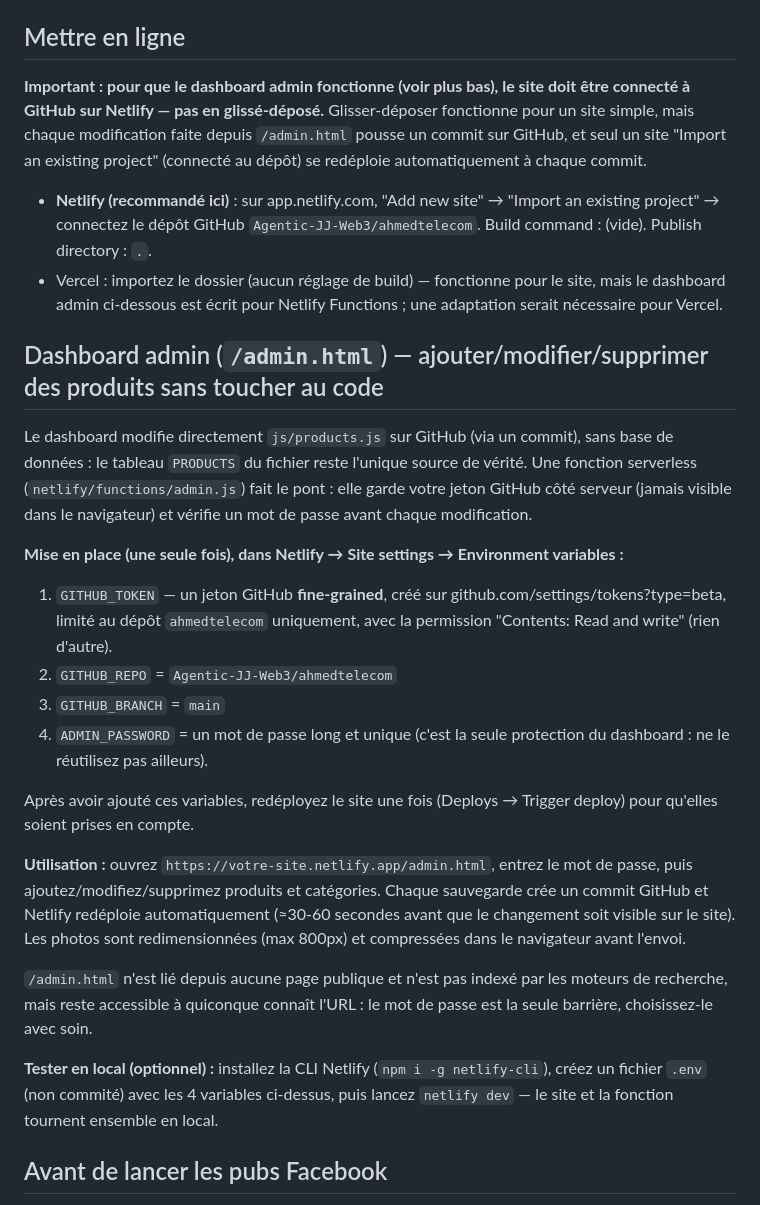
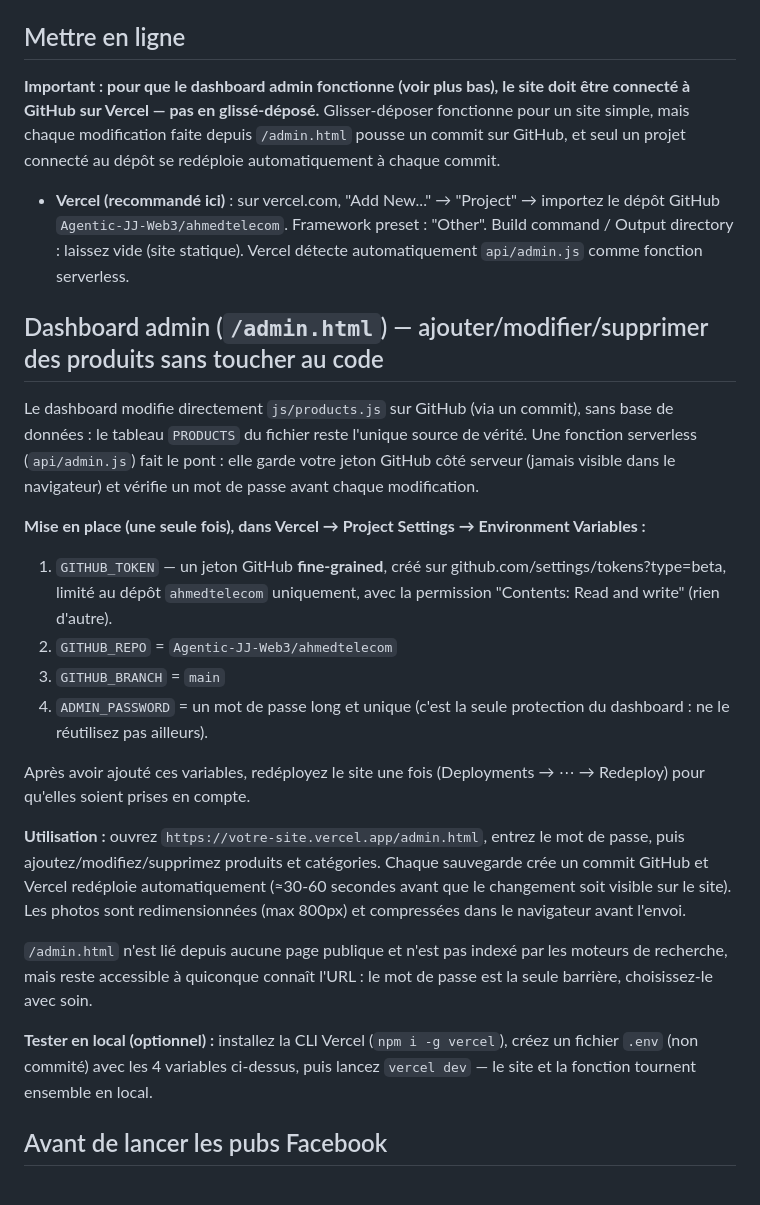
Before and after one commit to Agentic-JJ-Web3/ahmedtelecom, a Markdown page: README.md, the part around the change. GitHub-like rendering.

Commit message:
docs: update deploy instructions for Vercel

```diff
--- a/README.md
+++ b/README.md
@@ -15,28 +15,27 @@ HTML + CSS + JS, sans installation. Ouvrez `index.html` pour tester.
 - **Couleurs et polices** : variables en haut de `css/styles.css`.
 
 ## Mettre en ligne
-**Important : pour que le dashboard admin fonctionne (voir plus bas), le site doit être connecté à GitHub sur Netlify — pas en glissé-déposé.** Glisser-déposer fonctionne pour un site simple, mais chaque modification faite depuis `/admin.html` pousse un commit sur GitHub, et seul un site "Import an existing project" (connecté au dépôt) se redéploie automatiquement à chaque commit.
+**Important : pour que le dashboard admin fonctionne (voir plus bas), le site doit être connecté à GitHub sur Vercel — pas en glissé-déposé.** Glisser-déposer fonctionne pour un site simple, mais chaque modification faite depuis `/admin.html` pousse un commit sur GitHub, et seul un projet connecté au dépôt se redéploie automatiquement à chaque commit.
 
-- **Netlify (recommandé ici)** : sur app.netlify.com, "Add new site" → "Import an existing project" → connectez le dépôt GitHub `Agentic-JJ-Web3/ahmedtelecom`. Build command : (vide). Publish directory : `.`.
-- Vercel : importez le dossier (aucun réglage de build) — fonctionne pour le site, mais le dashboard admin ci-dessous est écrit pour Netlify Functions ; une adaptation serait nécessaire pour Vercel.
+- **Vercel (recommandé ici)** : sur vercel.com, "Add New..." → "Project" → importez le dépôt GitHub `Agentic-JJ-Web3/ahmedtelecom`. Framework preset : "Other". Build command / Output directory : laissez vide (site statique). Vercel détecte automatiquement `api/admin.js` comme fonction serverless.
 
 ## Dashboard admin (`/admin.html`) — ajouter/modifier/supprimer des produits sans toucher au code
 
-Le dashboard modifie directement `js/products.js` sur GitHub (via un commit), sans base de données : le tableau `PRODUCTS` du fichier reste l'unique source de vérité. Une fonction serverless (`netlify/functions/admin.js`) fait le pont : elle garde votre jeton GitHub côté serveur (jamais visible dans le navigateur) et vérifie un mot de passe avant chaque modification.
+Le dashboard modifie directement `js/products.js` sur GitHub (via un commit), sans base de données : le tableau `PRODUCTS` du fichier reste l'unique source de vérité. Une fonction serverless (`api/admin.js`) fait le pont : elle garde votre jeton GitHub côté serveur (jamais visible dans le navigateur) et vérifie un mot de passe avant chaque modification.
 
-**Mise en place (une seule fois), dans Netlify → Site settings → Environment variables :**
+**Mise en place (une seule fois), dans Vercel → Project Settings → Environment Variables :**
 1. `GITHUB_TOKEN` — un jeton GitHub **fine-grained**, créé sur github.com/settings/tokens?type=beta, limité au dépôt `ahmedtelecom` uniquement, avec la permission "Contents: Read and write" (rien d'autre).
 2. `GITHUB_REPO` = `Agentic-JJ-Web3/ahmedtelecom`
 3. `GITHUB_BRANCH` = `main`
 4. `ADMIN_PASSWORD` = un mot de passe long et unique (c'est la seule protection du dashboard : ne le réutilisez pas ailleurs).
 
-Après avoir ajouté ces variables, redéployez le site une fois (Deploys → Trigger deploy) pour qu'elles soient prises en compte.
+Après avoir ajouté ces variables, redéployez le site une fois (Deployments → ⋯ → Redeploy) pour qu'elles soient prises en compte.
 
-**Utilisation :** ouvrez `https://votre-site.netlify.app/admin.html`, entrez le mot de passe, puis ajoutez/modifiez/supprimez produits et catégories. Chaque sauvegarde crée un commit GitHub et Netlify redéploie automatiquement (≈30-60 secondes avant que le changement soit visible sur le site). Les photos sont redimensionnées (max 800px) et compressées dans le navigateur avant l'envoi.
+**Utilisation :** ouvrez `https://votre-site.vercel.app/admin.html`, entrez le mot de passe, puis ajoutez/modifiez/supprimez produits et catégories. Chaque sauvegarde crée un commit GitHub et Vercel redéploie automatiquement (≈30-60 secondes avant que le changement soit visible sur le site). Les photos sont redimensionnées (max 800px) et compressées dans le navigateur avant l'envoi.
 
 `/admin.html` n'est lié depuis aucune page publique et n'est pas indexé par les moteurs de recherche, mais reste accessible à quiconque connaît l'URL : le mot de passe est la seule barrière, choisissez-le avec soin.
 
-**Tester en local (optionnel) :** installez la CLI Netlify (`npm i -g netlify-cli`), créez un fichier `.env` (non commité) avec les 4 variables ci-dessus, puis lancez `netlify dev` — le site et la fonction tournent ensemble en local.
+**Tester en local (optionnel) :** installez la CLI Vercel (`npm i -g vercel`), créez un fichier `.env` (non commité) avec les 4 variables ci-dessus, puis lancez `vercel dev` — le site et la fonction tournent ensemble en local.
 
 ## Avant de lancer les pubs Facebook
 Vérifiez la politique publicitaire de Meta pour la shisha. Utilisez casques, powerbanks et montres dans les publicités.
```
